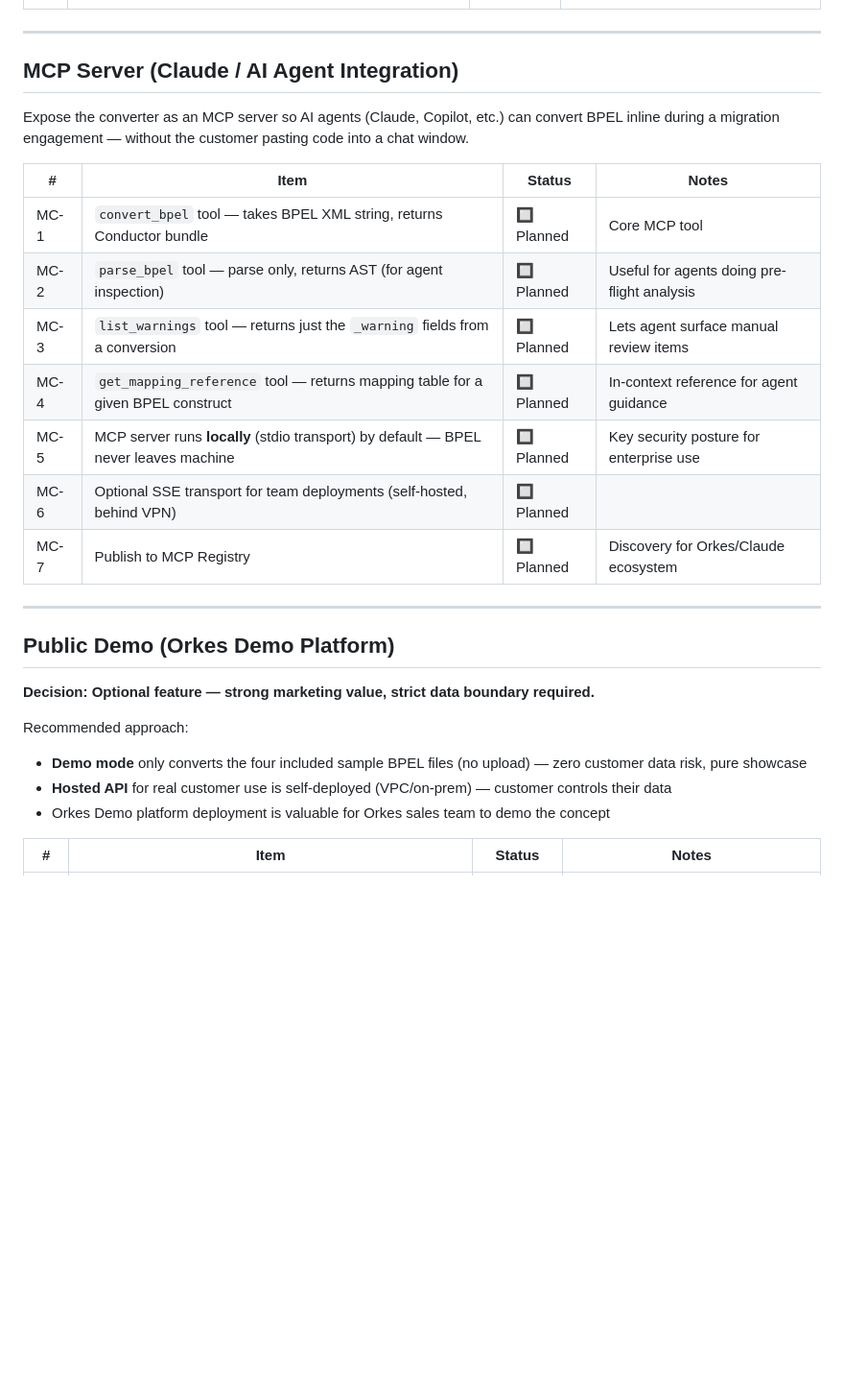
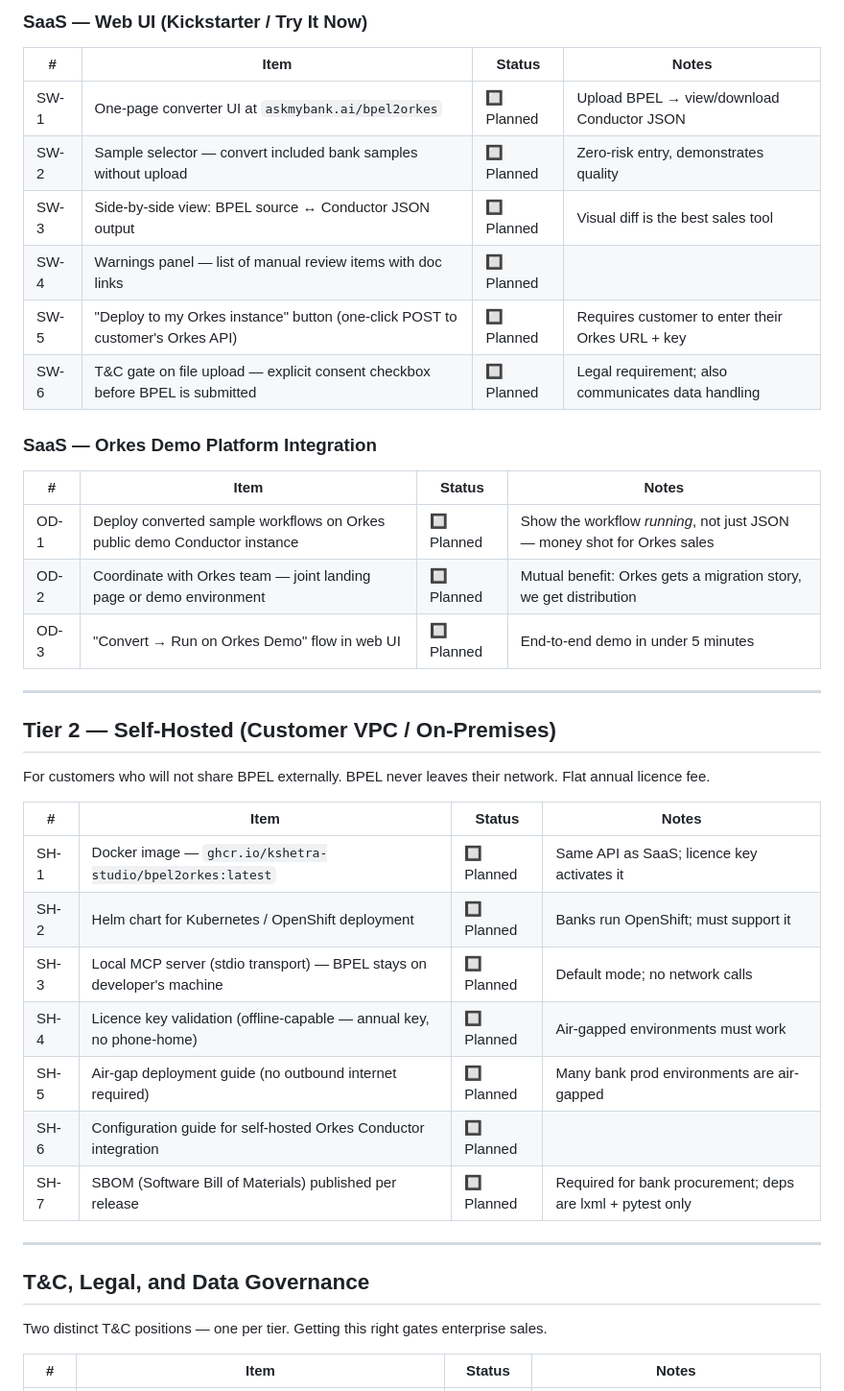
Before and after one commit to dpanwar-vigyan/BPEL2Orkes, a Markdown page: BACKLOG.md, the part around one of its changes. Shown at 96% size. Drawn GitHub-style; blank space fills up the shorter version.

```diff
--- a/BACKLOG.md
+++ b/BACKLOG.md
@@ -115,32 +165,44 @@ can integrate conversion into their own CI/CD or migration tooling.
+### SaaS — Web UI (Kickstarter / Try It Now)
+
+| # | Item | Status | Notes |
+|---|------|--------|-------|
+| SW-1 | One-page converter UI at `askmybank.ai/bpel2orkes` | 🔲 Planned | Upload BPEL → view/download Conductor JSON |
+| SW-2 | Sample selector — convert included bank samples without upload | 🔲 Planned | Zero-risk entry, demonstrates quality |
+| SW-3 | Side-by-side view: BPEL source ↔ Conductor JSON output | 🔲 Planned | Visual diff is the best sales tool |
+| SW-4 | Warnings panel — list of manual review items with doc links | 🔲 Planned | |
+| SW-5 | "Deploy to my Orkes instance" button (one-click POST to customer's Orkes API) | 🔲 Planned | Requires customer to enter their Orkes URL + key |
+| SW-6 | T&C gate on file upload — explicit consent checkbox before BPEL is submitted | 🔲 Planned | Legal requirement; also communicates data handling |
+
+### SaaS — Orkes Demo Platform Integration
+
+| # | Item | Status | Notes |
+|---|------|--------|-------|
+| OD-1 | Deploy converted sample workflows on Orkes public demo Conductor instance | 🔲 Planned | Show the workflow *running*, not just JSON — money shot for Orkes sales |
+| OD-2 | Coordinate with Orkes team — joint landing page or demo environment | 🔲 Planned | Mutual benefit: Orkes gets a migration story, we get distribution |
+| OD-3 | "Convert → Run on Orkes Demo" flow in web UI | 🔲 Planned | End-to-end demo in under 5 minutes |
 
 ---
 
-## MCP Server (Claude / AI Agent Integration)
+## Tier 2 — Self-Hosted (Customer VPC / On-Premises)
 
-Expose the converter as an MCP server so AI agents (Claude, Copilot, etc.)
-can convert BPEL inline during a migration engagement — without the customer
-pasting code into a chat window.
+For customers who will not share BPEL externally.
+BPEL never leaves their network. Flat annual licence fee.
 
 | # | Item | Status | Notes |
 |---|------|--------|-------|
-| MC-1 | `convert_bpel` tool — takes BPEL XML string, returns Conductor bundle | 🔲 Planned | Core MCP tool |
-| MC-2 | `parse_bpel` tool — parse only, returns AST (for agent inspection) | 🔲 Planned | Useful for agents doing pre-flight analysis |
-| MC-3 | `list_warnings` tool — returns just the `_warning` fields from a conversion | 🔲 Planned | Lets agent surface manual review items |
-| MC-4 | `get_mapping_reference` tool — returns mapping table for a given BPEL construct | 🔲 Planned | In-context reference for agent guidance |
-| MC-5 | MCP server runs **locally** (stdio transport) by default — BPEL never leaves machine | 🔲 Planned | Key security posture for enterprise use |
-| MC-6 | Optional SSE transport for team deployments (self-hosted, behind VPN) | 🔲 Planned | |
-| MC-7 | Publish to MCP Registry | 🔲 Planned | Discovery for Orkes/Claude ecosystem |
+| SH-1 | Docker image — `ghcr.io/kshetra-studio/bpel2orkes:latest` | 🔲 Planned | Same API as SaaS; licence key activates it |
+| SH-2 | Helm chart for Kubernetes / OpenShift deployment | 🔲 Planned | Banks run OpenShift; must support it |
+| SH-3 | Local MCP server (stdio transport) — BPEL stays on developer's machine | 🔲 Planned | Default mode; no network calls |
+| SH-4 | Licence key validation (offline-capable — annual key, no phone-home) | 🔲 Planned | Air-gapped environments must work |
+| SH-5 | Air-gap deployment guide (no outbound internet required) | 🔲 Planned | Many bank prod environments are air-gapped |
+| SH-6 | Configuration guide for self-hosted Orkes Conductor integration | 🔲 Planned | |
+| SH-7 | SBOM (Software Bill of Materials) published per release | 🔲 Planned | Required for bank procurement; deps are lxml + pytest only |
 
 ---
 
-## Public Demo (Orkes Demo Platform)
+## T&C, Legal, and Data Governance
 
-**Decision: Optional feature — strong marketing value, strict data boundary required.**
-
-Recommended approach:
-- **Demo mode** only converts the four included sample BPEL files (no upload) — zero customer data risk, pure showcase
-- **Hosted API** for real customer use is self-deployed (VPC/on-prem) — customer controls their data
-- Orkes Demo platform deployment is valuable for Orkes sales team to demo the concept
+Two distinct T&C positions — one per tier. Getting this right gates enterprise sales.
 
 | # | Item | Status | Notes |
 |---|------|--------|-------|
```
Also changed, not shown: other parts of BACKLOG.md (+77 -28 lines).
